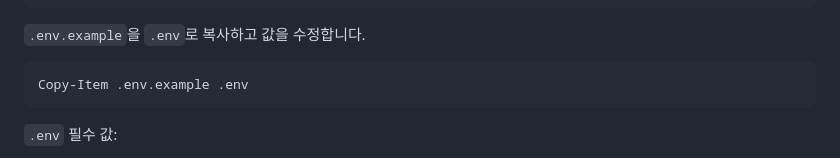
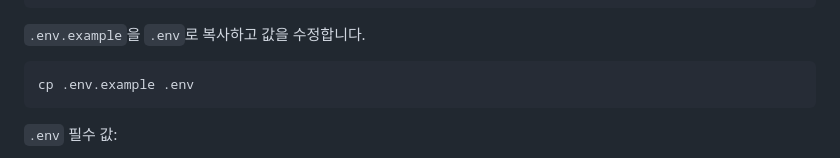
Before and after one commit to nadong-0/openarchiver_search_viewer, a Markdown page: README.md, the part around the change. Drawn GitHub-style.

````diff
--- a/README.md
+++ b/README.md
@@ -136,7 +136,7 @@ uv sync
 `.env.example`을 `.env`로 복사하고 값을 수정합니다.
 
 ```powershell
-Copy-Item .env.example .env
+cp .env.example .env
 ```
 
 `.env` 필수 값:
````
